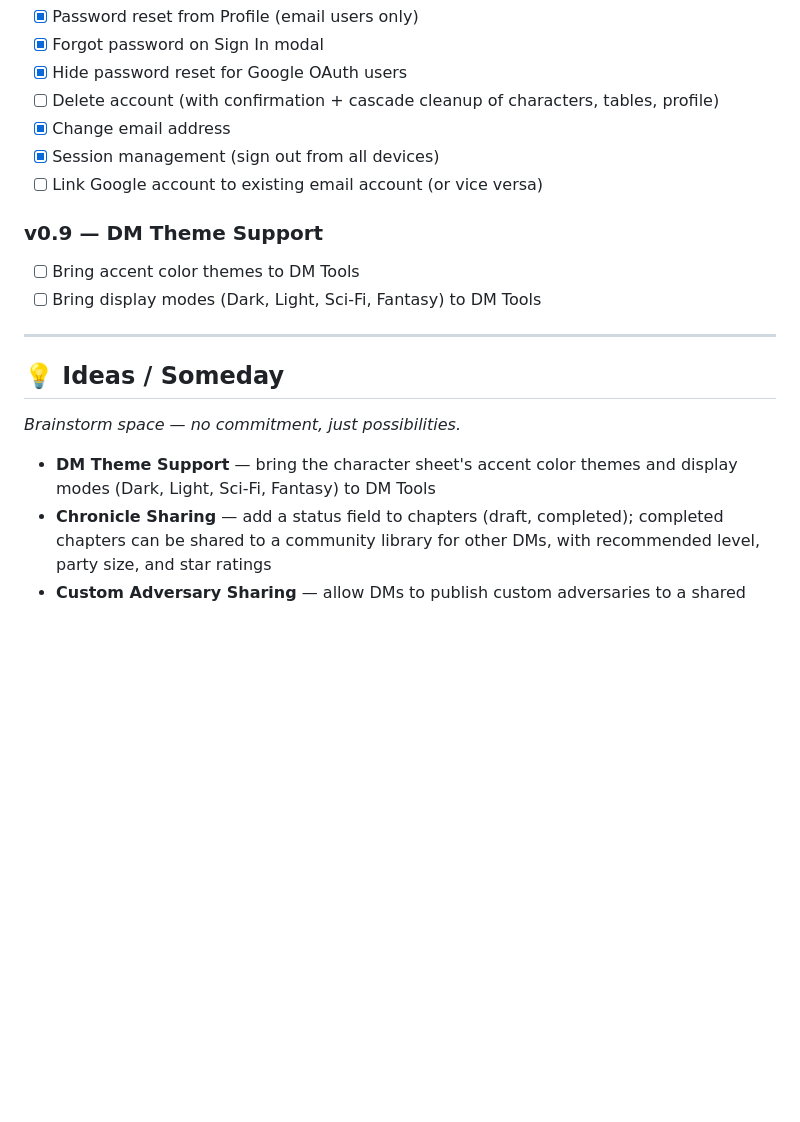
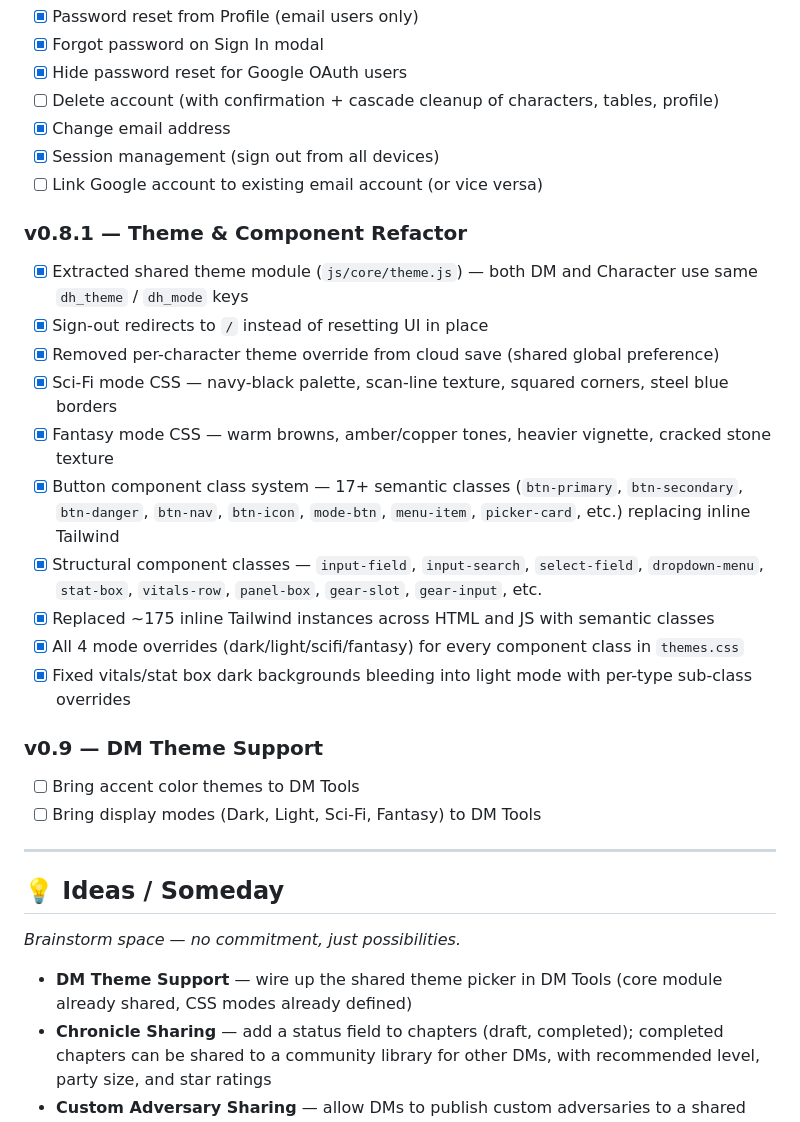
Before and after one commit to SegattoBuilder/duality-forge, a Markdown page: TODO.md, the part around the change. Drawn GitHub-style; blank space fills up the shorter version.

```diff
--- a/TODO.md
+++ b/TODO.md
@@ -59,6 +59,18 @@
 - [x] Session management (sign out from all devices)
 - [ ] Link Google account to existing email account (or vice versa)
 
+### v0.8.1 — Theme & Component Refactor
+- [x] Extracted shared theme module (`js/core/theme.js`) — both DM and Character use same `dh_theme` / `dh_mode` keys
+- [x] Sign-out redirects to `/` instead of resetting UI in place
+- [x] Removed per-character theme override from cloud save (shared global preference)
+- [x] Sci-Fi mode CSS — navy-black palette, scan-line texture, squared corners, steel blue borders
+- [x] Fantasy mode CSS — warm browns, amber/copper tones, heavier vignette, cracked stone texture
+- [x] Button component class system — 17+ semantic classes (`btn-primary`, `btn-secondary`, `btn-danger`, `btn-nav`, `btn-icon`, `mode-btn`, `menu-item`, `picker-card`, etc.) replacing inline Tailwind
+- [x] Structural component classes — `input-field`, `input-search`, `select-field`, `dropdown-menu`, `stat-box`, `vitals-row`, `panel-box`, `gear-slot`, `gear-input`, etc.
+- [x] Replaced ~175 inline Tailwind instances across HTML and JS with semantic classes
+- [x] All 4 mode overrides (dark/light/scifi/fantasy) for every component class in `themes.css`
+- [x] Fixed vitals/stat box dark backgrounds bleeding into light mode with per-type sub-class overrides
+
 ### v0.9 — DM Theme Support
 - [ ] Bring accent color themes to DM Tools
 - [ ] Bring display modes (Dark, Light, Sci-Fi, Fantasy) to DM Tools
@@ -69,7 +81,7 @@
 
 _Brainstorm space — no commitment, just possibilities._
 
-- **DM Theme Support** — bring the character sheet's accent color themes and display modes (Dark, Light, Sci-Fi, Fantasy) to DM Tools
+- **DM Theme Support** — wire up the shared theme picker in DM Tools (core module already shared, CSS modes already defined)
 - **Chronicle Sharing** — add a status field to chapters (draft, completed); completed chapters can be shared to a community library for other DMs, with recommended level, party size, and star ratings
 - **Custom Adversary Sharing** — allow DMs to publish custom adversaries to a shared community library for others to browse and import
 - **Party Message Board** — a simple board for DMs and players to post updates within the app _(low priority — most groups already use Discord, etc.)_
```
